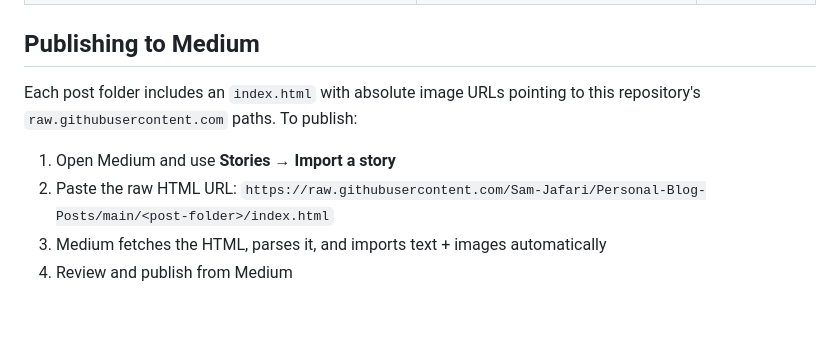
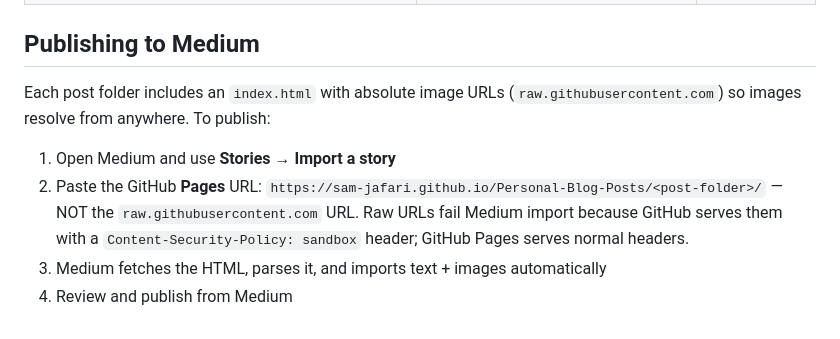
Before and after one commit to Sam-Jafari/Personal-Blog-Posts, a Markdown page: README.md, the part around the change. Drawn GitHub-style.

Commit message:
Fix publishing instructions: import the GitHub Pages URL, not raw (raw fails on CSP sandbox header)

```diff
--- a/README.md
+++ b/README.md
@@ -21,9 +21,9 @@ Source-of-truth repository for blog posts authored by Sam Jafari. One folder per
 
 ## Publishing to Medium
 
-Each post folder includes an `index.html` with absolute image URLs pointing to this repository's `raw.githubusercontent.com` paths. To publish:
+Each post folder includes an `index.html` with absolute image URLs (`raw.githubusercontent.com`) so images resolve from anywhere. To publish:
 
 1. Open Medium and use **Stories → Import a story**
-2. Paste the raw HTML URL: `https://raw.githubusercontent.com/Sam-Jafari/Personal-Blog-Posts/main/<post-folder>/index.html`
+2. Paste the GitHub **Pages** URL: `https://sam-jafari.github.io/Personal-Blog-Posts/<post-folder>/` — NOT the `raw.githubusercontent.com` URL. Raw URLs fail Medium import because GitHub serves them with a `Content-Security-Policy: sandbox` header; GitHub Pages serves normal headers.
 3. Medium fetches the HTML, parses it, and imports text + images automatically
 4. Review and publish from Medium
```
